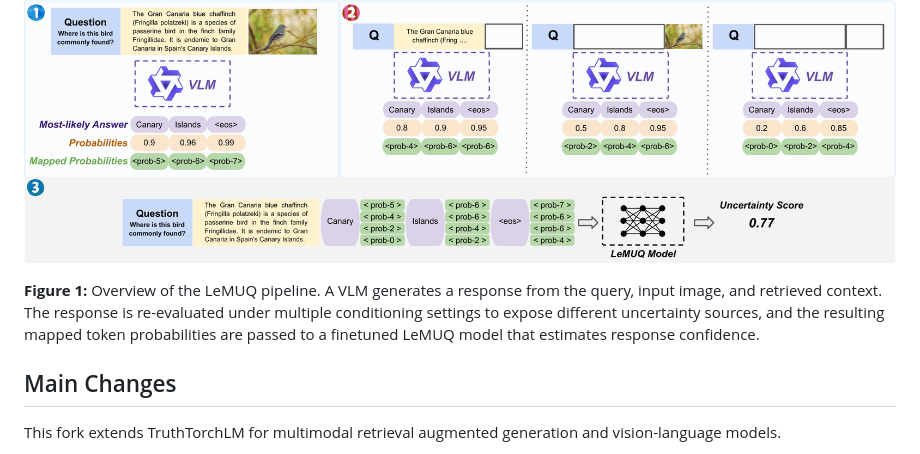
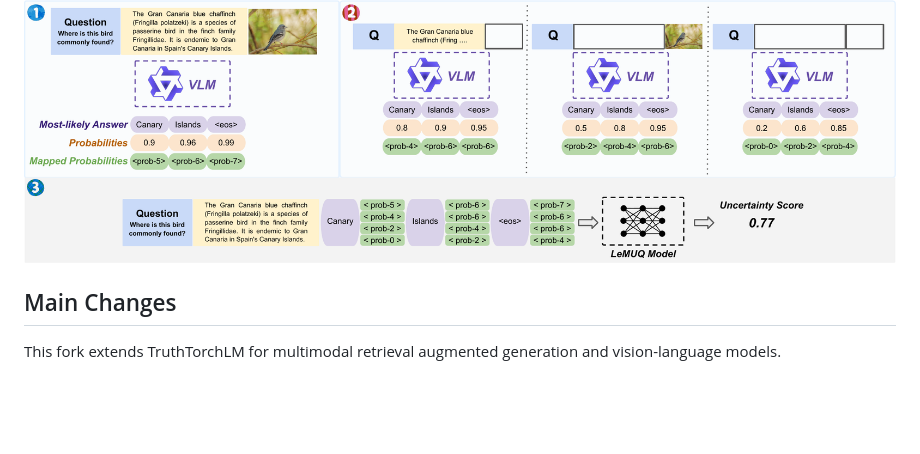
Before and after one commit to uqmultimodalrag2026-beep/UQformultimodalRAG, a Markdown page: README.md, the part around the change. GitHub-like rendering; blank space fills up the shorter version.

```diff
--- a/README.md
+++ b/README.md
@@ -11,8 +11,6 @@ This fork contains the code for the paper:
 LeMUQ estimates uncertainty for multimodal retrieval augmented generation by comparing how a VLM's token probabilities change under different conditioning settings. A VLM first receives a query, image, and retrieved context, then generates an answer with token probabilities. LeMUQ re-evaluates the same response after removing the image, the retrieved context, and both. These probability sequences are discretized into quantile bins and concatenated with the query, context, and generated tokens. A finetuned RoBERTa-based LeMUQ model then outputs a scalar confidence score for the generated response.
 
 ![Overview of the LeMUQ pipeline](main.png)
-
-**Figure 1:** Overview of the LeMUQ pipeline. A VLM generates a response from the query, input image, and retrieved context. The response is re-evaluated under multiple conditioning settings to expose different uncertainty sources, and the resulting mapped token probabilities are passed to a finetuned LeMUQ model that estimates response confidence.
 
 ## Main Changes
 
```
